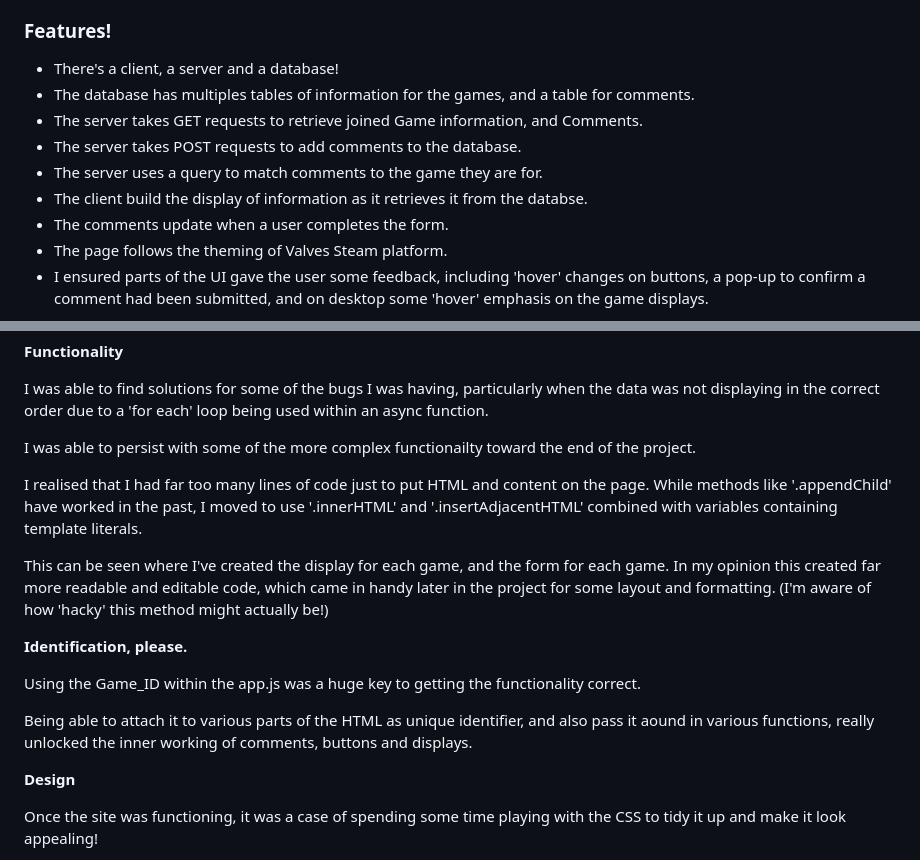
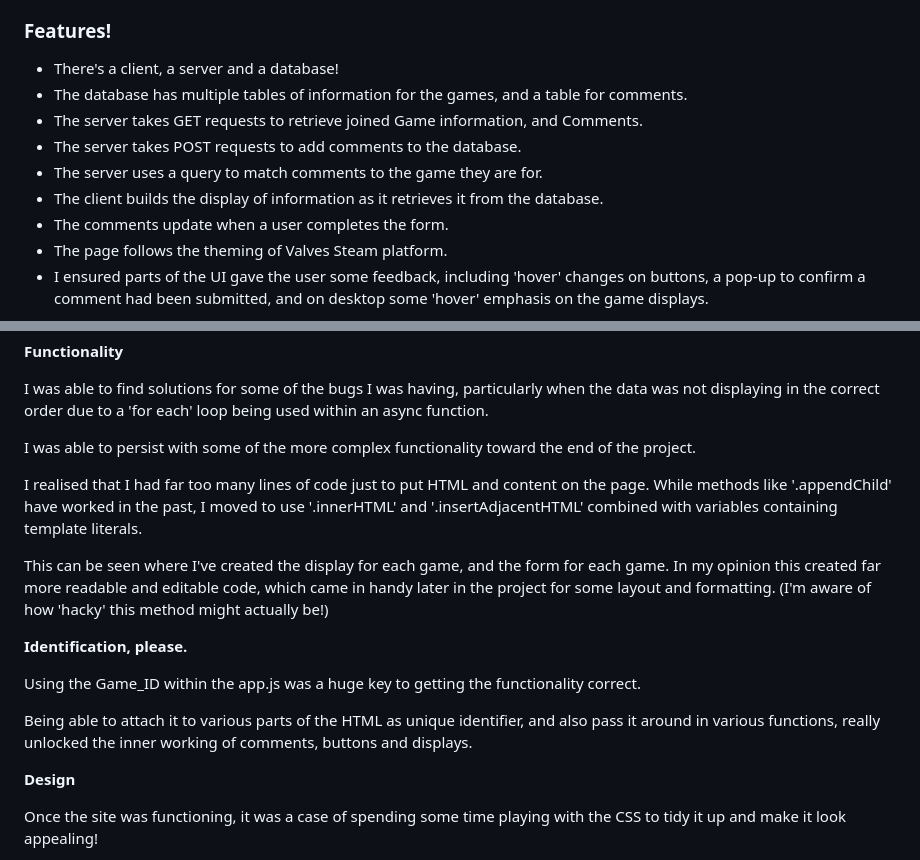
Before and after one commit to frank-ventures/teched-week04-project, a Markdown page: README.md, 2 parts joined by grey strips. Drawn GitHub-style.

```diff
--- a/README.md
+++ b/README.md
@@ -17,11 +17,11 @@ I kept track of my thoughts and tasks here: [https://frankjs.notion.site/Day-Sev
 ### Features!
 
 - There's a client, a server and a database!
-- The database has multiples tables of information for the games, and a table for comments.
+- The database has multiple tables of information for the games, and a table for comments.
 - The server takes GET requests to retrieve joined Game information, and Comments.
 - The server takes POST requests to add comments to the database.
 - The server uses a query to match comments to the game they are for.
-- The client build the display of information as it retrieves it from the databse.
+- The client builds the display of information as it retrieves it from the database.
 - The comments update when a user completes the form.
 - The page follows the theming of Valves Steam platform.
 - I ensured parts of the UI gave the user some feedback, including 'hover' changes on buttons, a pop-up to confirm a comment had been submitted, and on desktop some 'hover' emphasis on the game displays.
@@ -40,7 +40,7 @@ Writing my seed.js to create my database was fairly simple, however, a bit labor
 
 I was able to find solutions for some of the bugs I was having, particularly when the data was not displaying in the correct order due to a 'for each' loop being used within an async function.
 
-I was able to persist with some of the more complex functionailty toward the end of the project.
+I was able to persist with some of the more complex functionality toward the end of the project.
 
 I realised that I had far too many lines of code just to put HTML and content on the page. While methods like '.appendChild' have worked in the past, I moved to use '.innerHTML' and '.insertAdjacentHTML' combined with variables containing template literals.
 
@@ -50,7 +50,7 @@ This can be seen where I've created the display for each game, and the form for
 
 Using the Game_ID within the app.js was a huge key to getting the functionality correct.
 
-Being able to attach it to various parts of the HTML as unique identifier, and also pass it aound in various functions, really unlocked the inner working of comments, buttons and displays.
+Being able to attach it to various parts of the HTML as unique identifier, and also pass it around in various functions, really unlocked the inner working of comments, buttons and displays.
 
 **Design**
 
```
